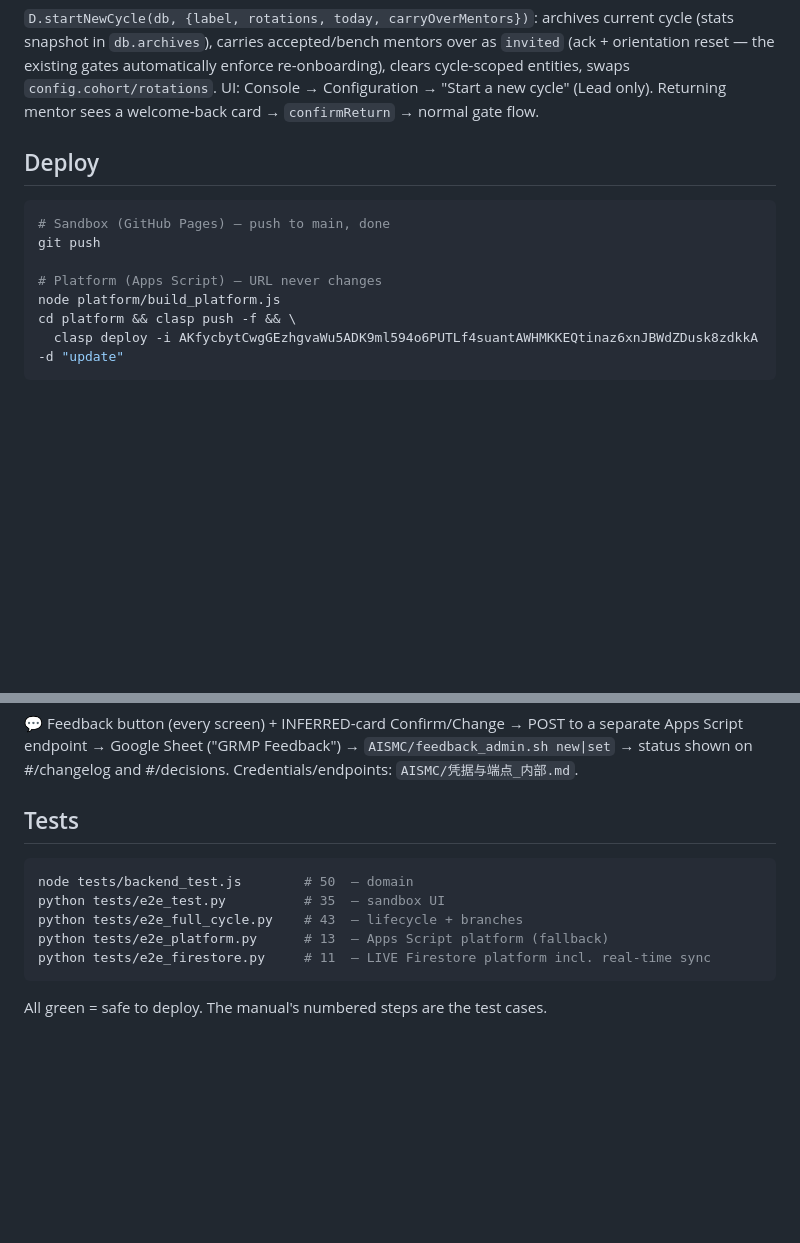
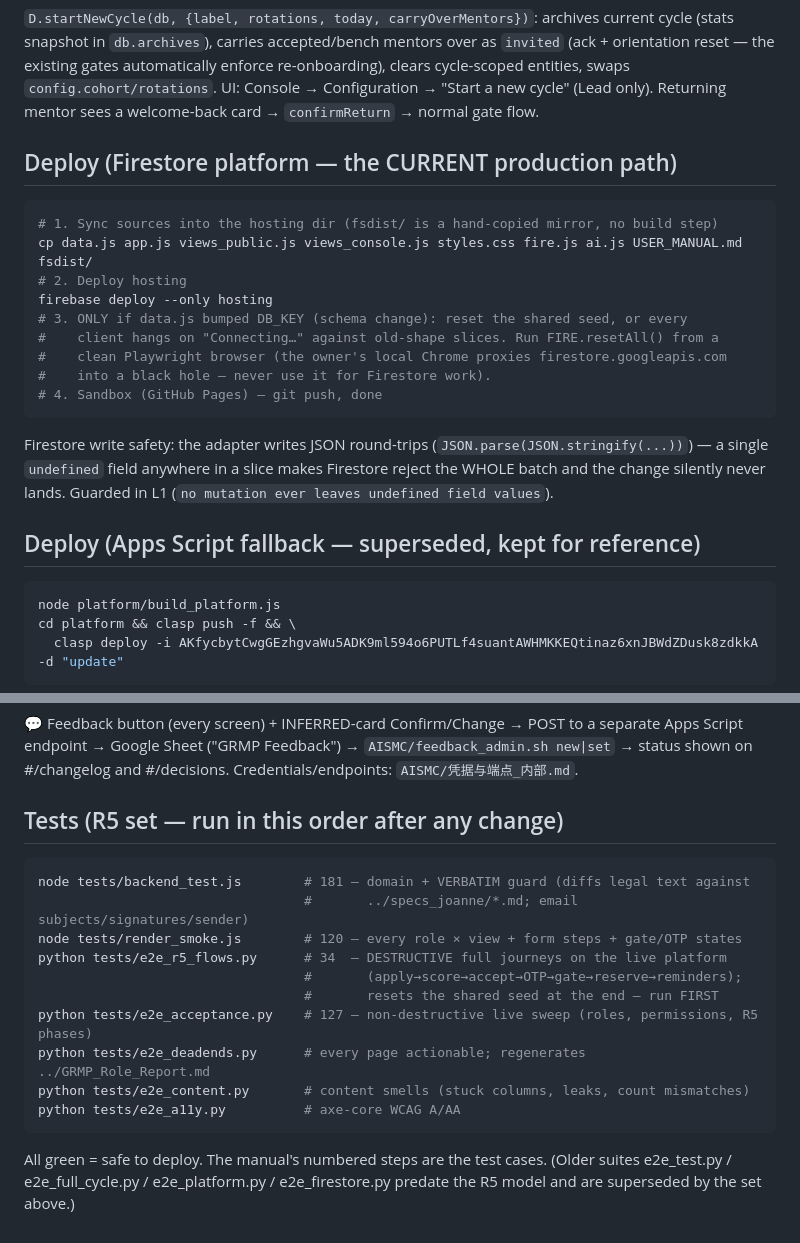
Before and after one commit to chizheyu/grmp-demo, a Markdown page: ARCHITECTURE.md, 2 parts joined by grey strips. GitHub-like rendering; blank space fills up the shorter version.

Commit message:
docs: ARCHITECTURE deploy section now describes the real Firestore chain (fsdist copy → firebase deploy → seed reset on DB_KEY bump), undefined-write safety note, R5 test set with run order; Apps Script chain demoted to fallback reference

````diff
--- a/ARCHITECTURE.md
+++ b/ARCHITECTURE.md
@@ -77,13 +77,27 @@ re-onboarding), clears cycle-scoped entities, swaps `config.cohort/rotations`.
 UI: Console → Configuration → "Start a new cycle" (Lead only). Returning mentor sees a
 welcome-back card → `confirmReturn` → normal gate flow.
 
-## Deploy
+## Deploy (Firestore platform — the CURRENT production path)
 
 ```bash
-# Sandbox (GitHub Pages) — push to main, done
-git push
+# 1. Sync sources into the hosting dir (fsdist/ is a hand-copied mirror, no build step)
+cp data.js app.js views_public.js views_console.js styles.css fire.js ai.js USER_MANUAL.md fsdist/
+# 2. Deploy hosting
+firebase deploy --only hosting
+# 3. ONLY if data.js bumped DB_KEY (schema change): reset the shared seed, or every
+#    client hangs on "Connecting…" against old-shape slices. Run FIRE.resetAll() from a
+#    clean Playwright browser (the owner's local Chrome proxies firestore.googleapis.com
+#    into a black hole — never use it for Firestore work).
+# 4. Sandbox (GitHub Pages) — git push, done
+```
 
-# Platform (Apps Script) — URL never changes
+Firestore write safety: the adapter writes JSON round-trips (`JSON.parse(JSON.stringify(...))`) —
+a single `undefined` field anywhere in a slice makes Firestore reject the WHOLE batch and the
+change silently never lands. Guarded in L1 (`no mutation ever leaves undefined field values`).
+
+## Deploy (Apps Script fallback — superseded, kept for reference)
+
+```bash
 node platform/build_platform.js
 cd platform && clasp push -f && \
   clasp deploy -i AKfycbytCwgGEzhgvaWu5ADK9ml594o6PUTLf4suantAWHMKKEQtinaz6xnJBWdZDusk8zdkkA -d "update"
@@ -100,13 +114,20 @@ never reference `db` at top level in app.js (null until boot in remote mode).
 Apps Script endpoint → Google Sheet ("GRMP Feedback") → `AISMC/feedback_admin.sh new|set`
 → status shown on #/changelog and #/decisions. Credentials/endpoints: `AISMC/凭据与端点_内部.md`.
 
-## Tests
+## Tests (R5 set — run in this order after any change)
 
 ```bash
-node tests/backend_test.js        # 50  — domain
-python tests/e2e_test.py          # 35  — sandbox UI
-python tests/e2e_full_cycle.py    # 43  — lifecycle + branches
-python tests/e2e_platform.py      # 13  — Apps Script platform (fallback)
-python tests/e2e_firestore.py     # 11  — LIVE Firestore platform incl. real-time sync
+node tests/backend_test.js        # 181 — domain + VERBATIM guard (diffs legal text against
+                                  #       ../specs_joanne/*.md; email subjects/signatures/sender)
+node tests/render_smoke.js        # 120 — every role × view + form steps + gate/OTP states
+python tests/e2e_r5_flows.py      # 34  — DESTRUCTIVE full journeys on the live platform
+                                  #       (apply→score→accept→OTP→gate→reserve→reminders);
+                                  #       resets the shared seed at the end — run FIRST
+python tests/e2e_acceptance.py    # 127 — non-destructive live sweep (roles, permissions, R5 phases)
+python tests/e2e_deadends.py      # every page actionable; regenerates ../GRMP_Role_Report.md
+python tests/e2e_content.py       # content smells (stuck columns, leaks, count mismatches)
+python tests/e2e_a11y.py          # axe-core WCAG A/AA
 ```
 All green = safe to deploy. The manual's numbered steps are the test cases.
+(Older suites e2e_test.py / e2e_full_cycle.py / e2e_platform.py / e2e_firestore.py predate the
+R5 model and are superseded by the set above.)
````
